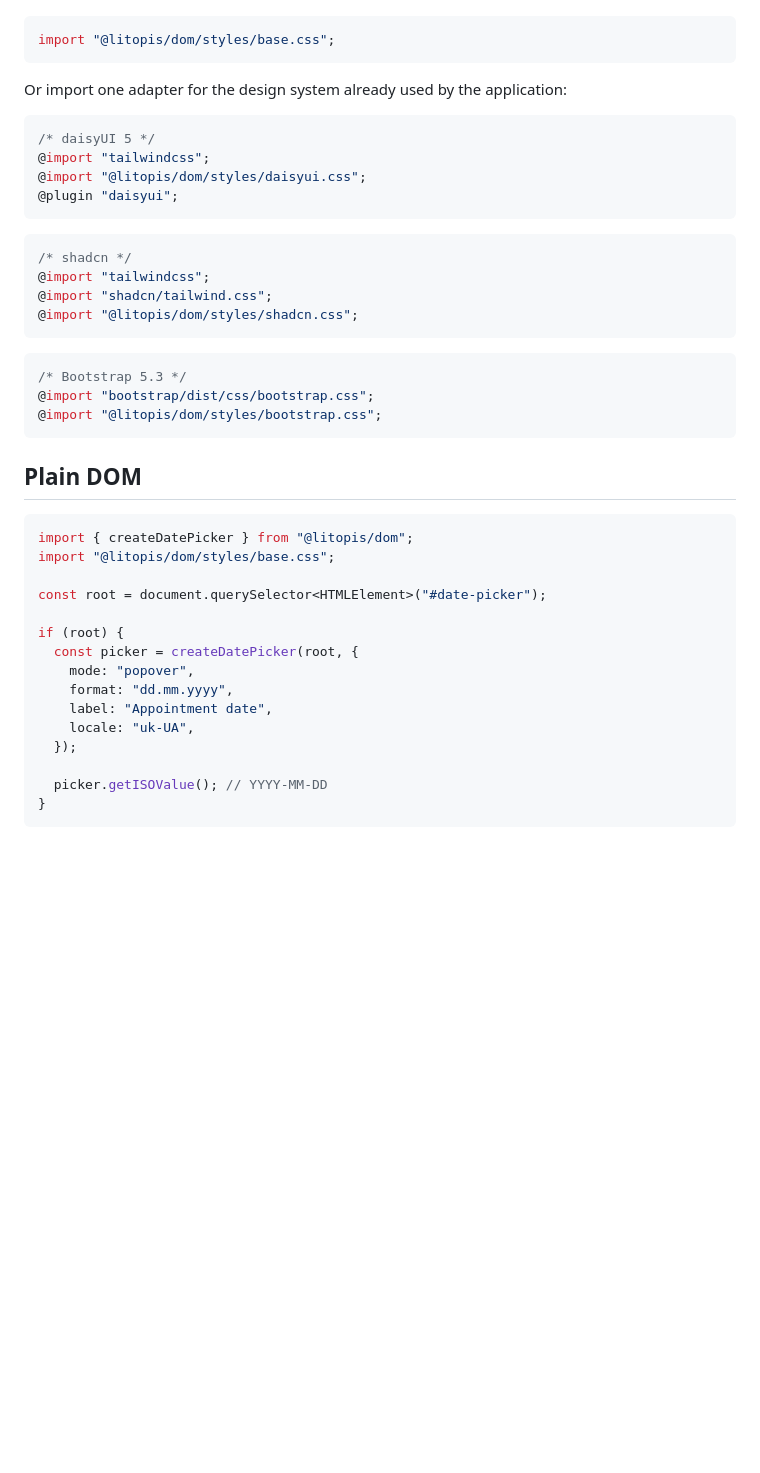
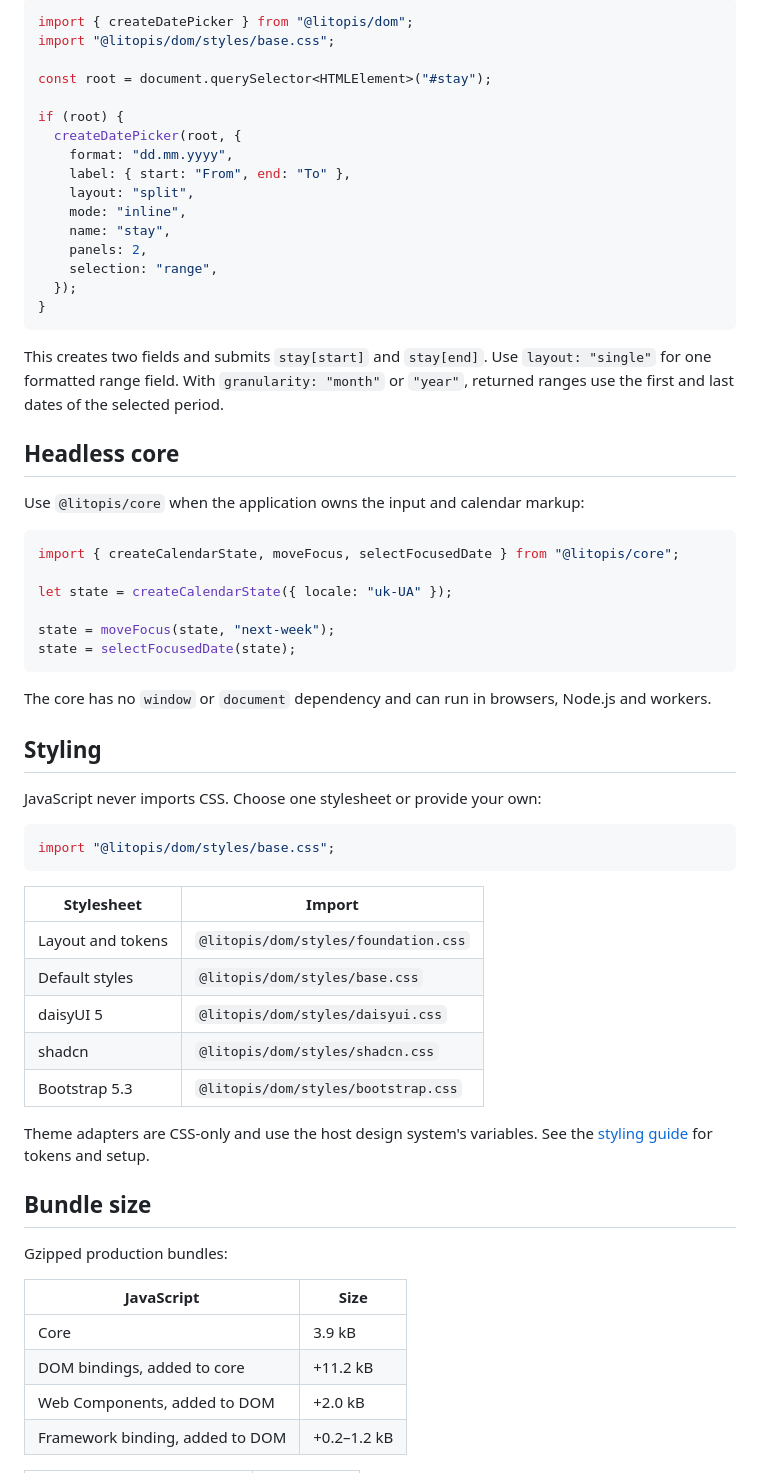
Before and after one commit to dschewchenko/litopis, a Markdown page: README.md, the part around one of its changes. GitHub-like rendering; blank space fills up the shorter version.

Commit message:
docs: improve project readme

````diff
--- a/README.md
+++ b/README.md
@@ -23,47 +84,68 @@ a usable default presentation:
+```ts
+import { createDatePicker } from "@litopis/dom";
+import "@litopis/dom/styles/base.css";
+
+const root = document.querySelector<HTMLElement>("#stay");
+
+if (root) {
+  createDatePicker(root, {
+    format: "dd.mm.yyyy",
+    label: { start: "From", end: "To" },
+    layout: "split",
+    mode: "inline",
+    name: "stay",
+    panels: 2,
+    selection: "range",
+  });
+}
+```
+
+This creates two fields and submits `stay[start]` and `stay[end]`. Use `layout: "single"` for one
+formatted range field. With `granularity: "month"` or `"year"`, returned ranges use the first and
+last dates of the selected period.
+
+## Headless core
+
+Use `@litopis/core` when the application owns the input and calendar markup:
+
+```ts
+import { createCalendarState, moveFocus, selectFocusedDate } from "@litopis/core";
+
+let state = createCalendarState({ locale: "uk-UA" });
+
+state = moveFocus(state, "next-week");
+state = selectFocusedDate(state);
+```
+
+The core has no `window` or `document` dependency and can run in browsers, Node.js and workers.
+
+## Styling
+
+JavaScript never imports CSS. Choose one stylesheet or provide your own:
 
 ```ts
 import "@litopis/dom/styles/base.css";
 ```
 
-Or import one adapter for the design system already used by the application:
+| Stylesheet        | Import                               |
+| ----------------- | ------------------------------------ |
+| Layout and tokens | `@litopis/dom/styles/foundation.css` |
+| Default styles    | `@litopis/dom/styles/base.css`       |
+| daisyUI 5         | `@litopis/dom/styles/daisyui.css`    |
+| shadcn            | `@litopis/dom/styles/shadcn.css`     |
+| Bootstrap 5.3     | `@litopis/dom/styles/bootstrap.css`  |
 
-```css
-/* daisyUI 5 */
-@import "tailwindcss";
-@import "@litopis/dom/styles/daisyui.css";
-@plugin "daisyui";
-```
+Theme adapters are CSS-only and use the host design system's variables. See the
+[styling guide](https://dschewchenko.github.io/litopis/styling/) for tokens and setup.
 
-```css
-/* shadcn */
-@import "tailwindcss";
-@import "shadcn/tailwind.css";
-@import "@litopis/dom/styles/shadcn.css";
-```
+## Bundle size
 
-```css
-/* Bootstrap 5.3 */
-@import "bootstrap/dist/css/bootstrap.css";
-@import "@litopis/dom/styles/bootstrap.css";
-```
+Gzipped production bundles:
 
-## Plain DOM
+| JavaScript                      | Size        |
+| ------------------------------- | ----------- |
+| Core                            | 3.9 kB      |
+| DOM bindings, added to core     | +11.2 kB    |
+| Web Components, added to DOM    | +2.0 kB     |
+| Framework binding, added to DOM | +0.2–1.2 kB |
 
-```ts
-import { createDatePicker } from "@litopis/dom";
-import "@litopis/dom/styles/base.css";
-
-const root = document.querySelector<HTMLElement>("#date-picker");
-
-if (root) {
-  const picker = createDatePicker(root, {
-    mode: "popover",
-    format: "dd.mm.yyyy",
-    label: "Appointment date",
-    locale: "uk-UA",
-  });
-
-  picker.getISOValue(); // YYYY-MM-DD
-}
-```
-
````
Also changed, not shown: other parts of README.md (+83 -85 lines).
